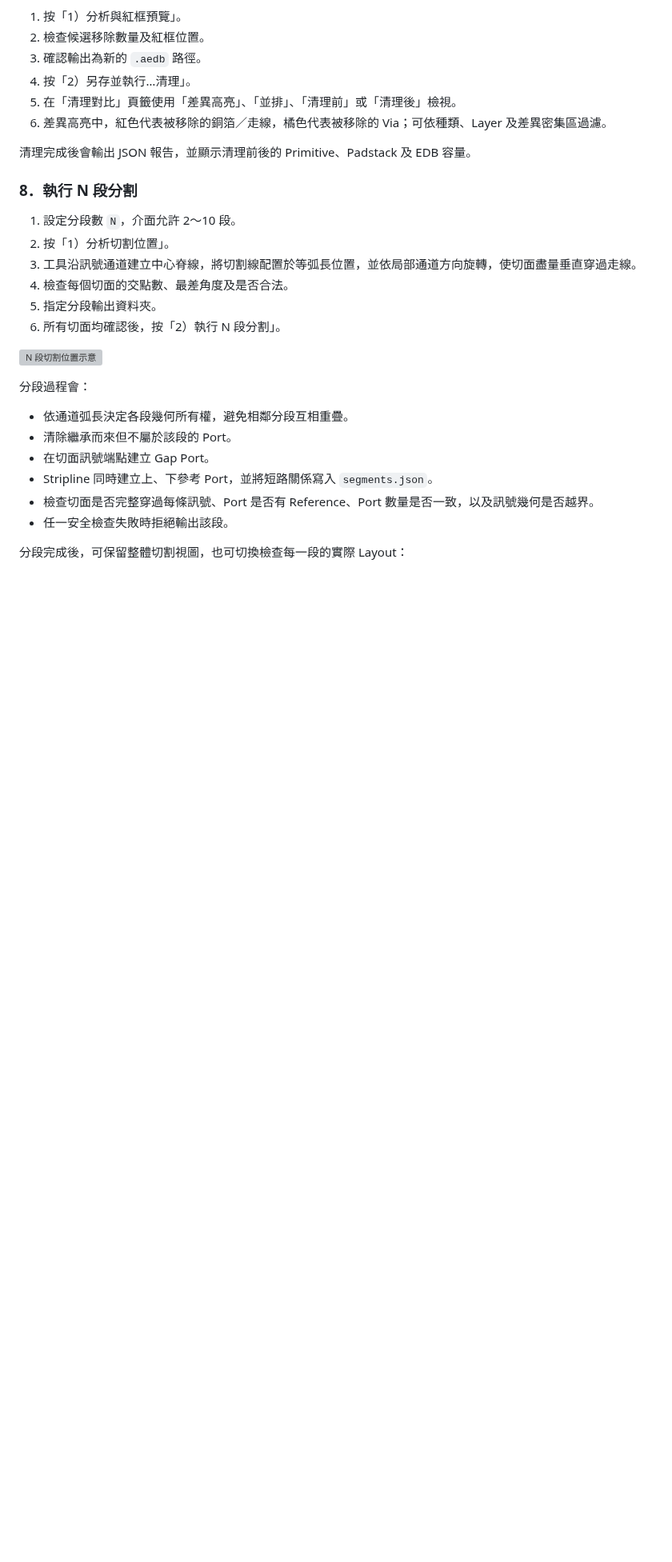
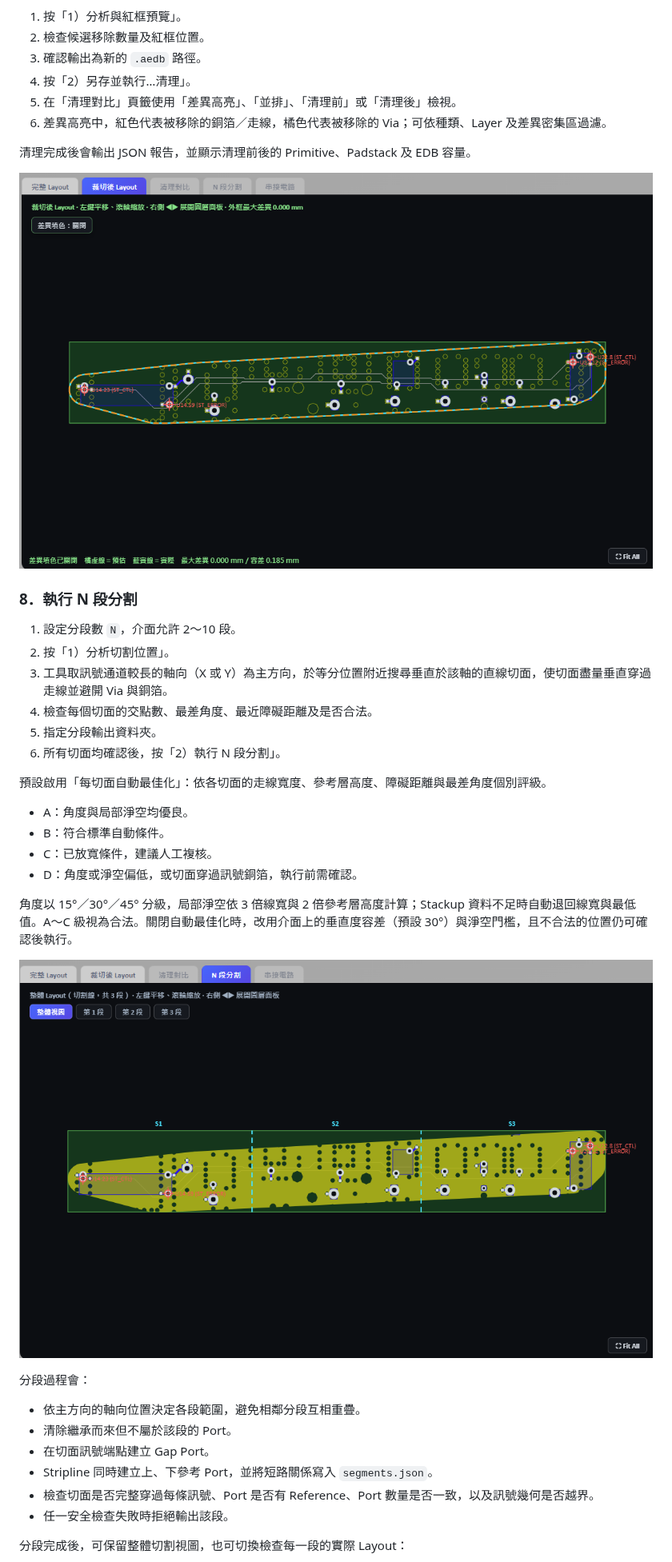
Before and after one commit to ovo0615/pcb-si-3d-simulation-toolkit, a Markdown page: 操作說明.md, the part around one of its changes. Shown at 80% size. GitHub-like rendering; pictures changed too: graph/N段分割示意_20260730.png (added), graph/裁切後比對_20260730.png (added); blank space fills up the shorter version; grey boxes are pictures that could not be loaded.

```diff
--- a/操作說明.md
+++ b/操作說明.md
@@ -226,20 +226,31 @@ Port 建立時會檢查 Reference。若元件端為 Solder Ball／BGA，工具
 
 清理完成後會輸出 JSON 報告，並顯示清理前後的 Primitive、Padstack 及 EDB 容量。
 
+![清理前後的 Layout 差異對比](./graph/裁切後比對_20260730.png)
+
 ### 8．執行 N 段分割
 
 1. 設定分段數 `N`，介面允許 2～10 段。
 2. 按「1）分析切割位置」。
-3. 工具沿訊號通道建立中心脊線，將切割線配置於等弧長位置，並依局部通道方向旋轉，使切面盡量垂直穿過走線。
-4. 檢查每個切面的交點數、最差角度及是否合法。
+3. 工具取訊號通道較長的軸向（X 或 Y）為主方向，於等分位置附近搜尋垂直於該軸的直線切面，使切面盡量垂直穿過走線並避開 Via 與銅箔。
+4. 檢查每個切面的交點數、最差角度、最近障礙距離及是否合法。
 5. 指定分段輸出資料夾。
 6. 所有切面均確認後，按「2）執行 N 段分割」。
 
-![N 段切割位置示意](./graph/N段分割示意.png)
+預設啟用「每切面自動最佳化」：依各切面的走線寬度、參考層高度、障礙距離與最差角度個別評級。
+
+- A：角度與局部淨空均優良。
+- B：符合標準自動條件。
+- C：已放寬條件，建議人工複核。
+- D：角度或淨空偏低，或切面穿過訊號銅箔，執行前需確認。
+
+角度以 15°／30°／45° 分級，局部淨空依 3 倍線寬與 2 倍參考層高度計算；Stackup 資料不足時自動退回線寬與最低值。A～C 級視為合法。關閉自動最佳化時，改用介面上的垂直度容差（預設 30°）與淨空門檻，且不合法的位置仍可確認後執行。
+
+![N 段切割位置示意](./graph/N段分割示意_20260730.png)
 
 分段過程會：
 
-- 依通道弧長決定各段幾何所有權，避免相鄰分段互相重疊。
+- 依主方向的軸向位置決定各段範圍，避免相鄰分段互相重疊。
 - 清除繼承而來但不屬於該段的 Port。
 - 在切面訊號端點建立 Gap Port。
 - Stripline 同時建立上、下參考 Port，並將短路關係寫入 `segments.json`。
```
Also changed, not shown: other parts of 操作說明.md (+8 -6 lines), graph/第1段_20260730.png (added), graph/第2段_20260730.png (added), graph/第3段_20260730.png (added), graph/自動串接電路_20260730.png (added), 1 other file.
